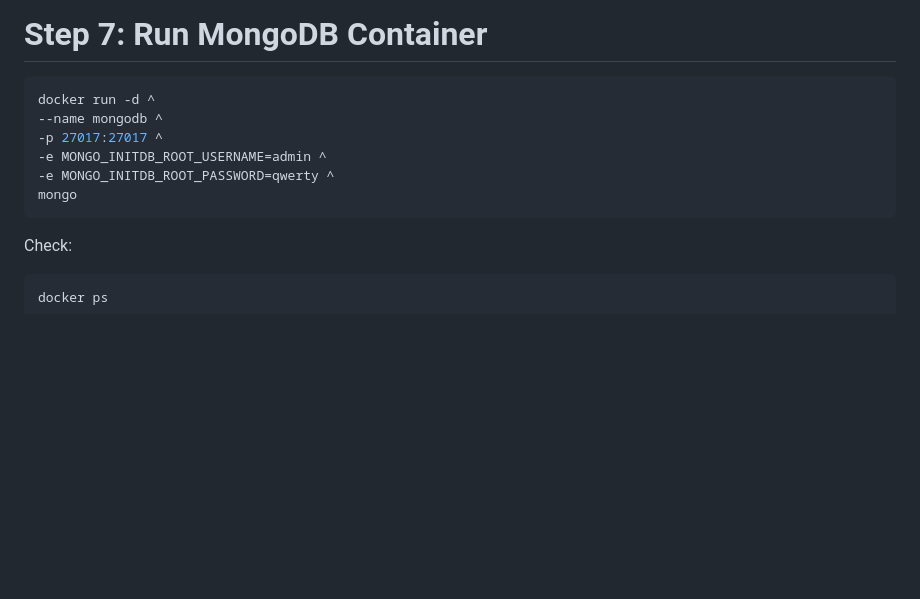
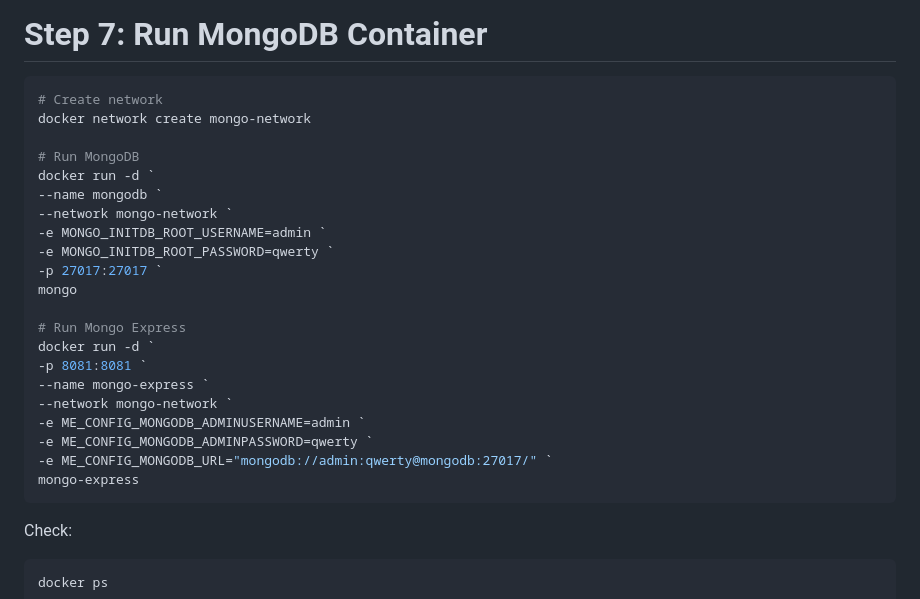
Before and after one commit to apurva313/docker-express-node, a Markdown page: README.md, the part around the change. Rendered like a GitHub page; blank space fills up the shorter version.

Commit message:
Revise Docker commands for MongoDB and Mongo Express
Updated the instructions for running MongoDB and Mongo Express containers with Docker, including network creation.

````diff
--- a/README.md
+++ b/README.md
@@ -179,12 +179,27 @@ docker images
 # Step 7: Run MongoDB Container
 
 ```bash
-docker run -d ^
---name mongodb ^
--p 27017:27017 ^
--e MONGO_INITDB_ROOT_USERNAME=admin ^
--e MONGO_INITDB_ROOT_PASSWORD=qwerty ^
+# Create network
+docker network create mongo-network
+
+# Run MongoDB
+docker run -d `
+--name mongodb `
+--network mongo-network `
+-e MONGO_INITDB_ROOT_USERNAME=admin `
+-e MONGO_INITDB_ROOT_PASSWORD=qwerty `
+-p 27017:27017 `
 mongo
+
+# Run Mongo Express
+docker run -d `
+-p 8081:8081 `
+--name mongo-express `
+--network mongo-network `
+-e ME_CONFIG_MONGODB_ADMINUSERNAME=admin `
+-e ME_CONFIG_MONGODB_ADMINPASSWORD=qwerty `
+-e ME_CONFIG_MONGODB_URL="mongodb://admin:qwerty@mongodb:27017/" `
+mongo-express
 ```
 
 Check:
````
